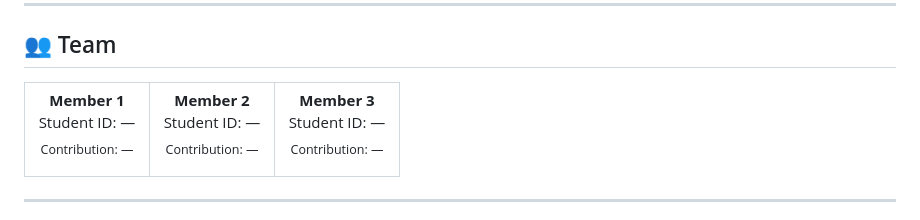
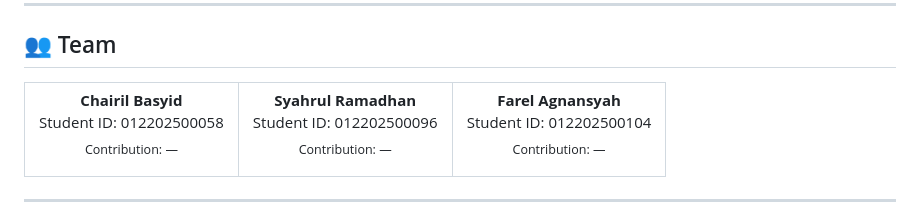
Before and after one commit to basyidchairil-netizen/DompetIN, a Markdown page: README.md, the part around the change. Rendered like a GitHub page.

Commit message:
Minor changes of README.md file

```diff
--- a/README.md
+++ b/README.md
@@ -367,27 +367,27 @@ DompetIN/
 <tr>
 <td align="center" width="33%">
 
-**Member 1**
+**Chairil Basyid**
 <br/>
-Student ID: —
+Student ID: 012202500058
 <br/>
 <sub>Contribution: —</sub>
 
 </td>
 <td align="center" width="33%">
 
-**Member 2**
+**Syahrul Ramadhan**
 <br/>
-Student ID: —
+Student ID: 012202500096
 <br/>
 <sub>Contribution: —</sub>
 
 </td>
 <td align="center" width="33%">
 
-**Member 3**
+**Farel Agnansyah**
 <br/>
-Student ID: —
+Student ID: 012202500104
 <br/>
 <sub>Contribution: —</sub>
 
```
